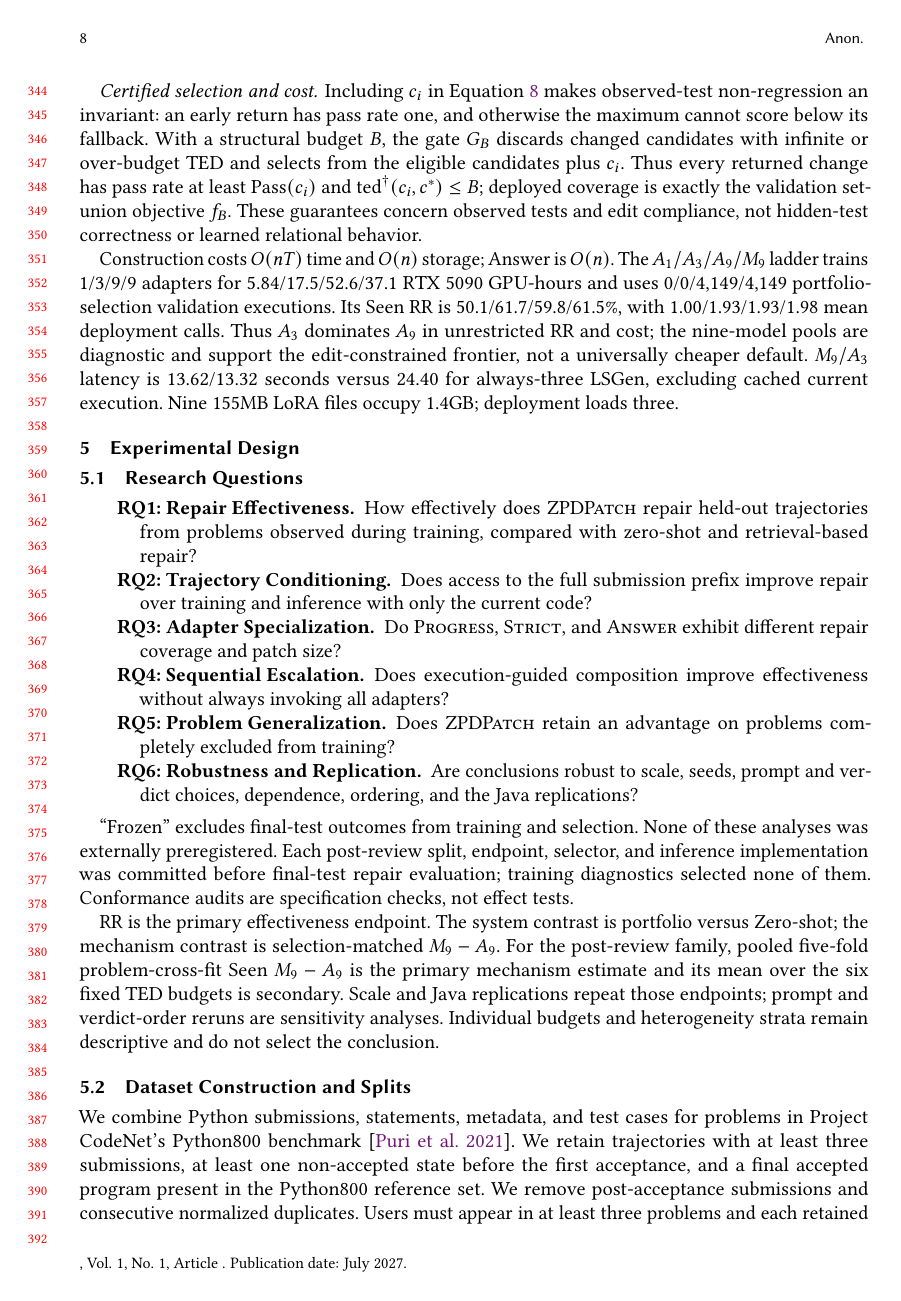
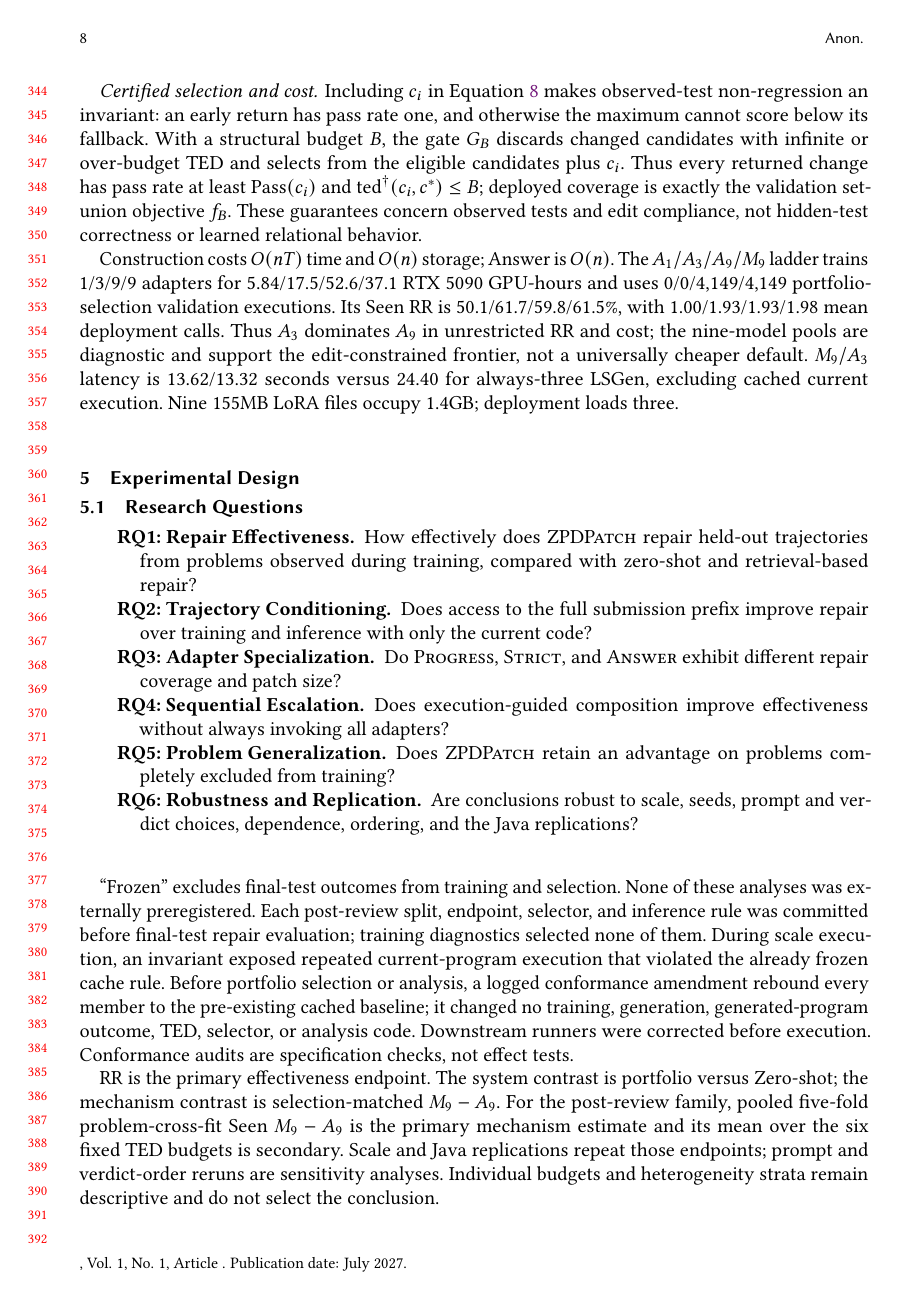
Before and after one commit to dwchoi95/zpd-apr, a LaTeX paper (paper/main.tex): page 8 of 21. Compiled offline with pdfLaTeX.

Commit message:
Document baseline conformance correction

```diff
--- a/paper/main.tex
+++ b/paper/main.tex
@@ -410,9 +410,14 @@ Exploratory after canonical outcomes & Disjoint/bootstrap selection, normalized
 
 ``Frozen'' excludes final-test outcomes from training and selection. None of
 these analyses was externally preregistered. Each post-review split, endpoint,
-selector, and inference implementation was committed before final-test repair
-evaluation; training diagnostics selected none of them. Conformance audits are
-specification checks, not effect tests.
+selector, and inference rule was committed before final-test repair evaluation;
+training diagnostics selected none of them. During scale execution, an
+invariant exposed repeated current-program execution that violated the already
+frozen cache rule. Before portfolio selection or analysis, a logged conformance
+amendment rebound every member to the pre-existing cached baseline; it changed
+no training, generation, generated-program outcome, TED, selector, or analysis
+code. Downstream runners were corrected before execution. Conformance audits
+are specification checks, not effect tests.
 
 RR is the primary effectiveness endpoint. The system contrast is portfolio
 versus Zero-shot; the mechanism contrast is selection-matched \(M_9-A_9\).
```
Also changed, not shown: ARTIFACT.md (+6 -1 lines), paper/main.pdf, paper/main.tex (2 more changed lines).
